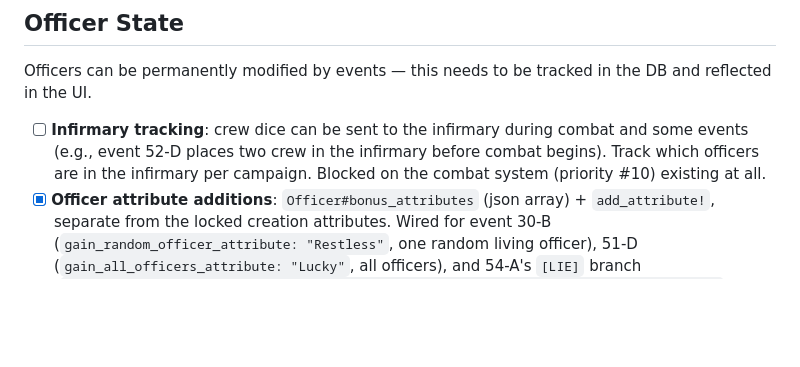
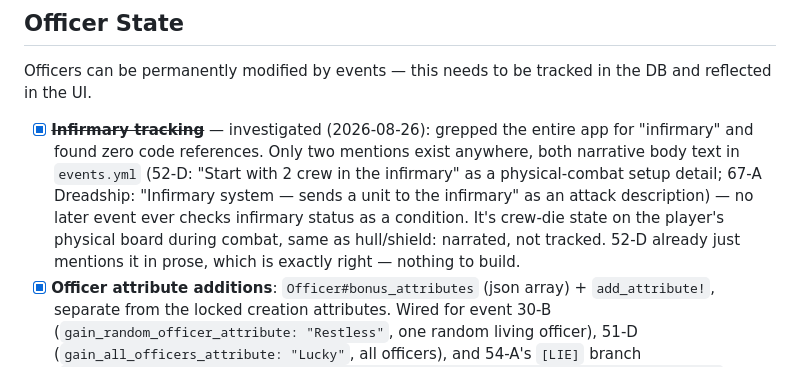
Before and after one commit to slant/deepspace, a Markdown page: TODO.md, the part around the change. GitHub-like rendering; blank space fills up the shorter version.

Commit message:
Resolve Infirmary tracking: not impactful outside combat, nothing to build
Grepped the whole app for "infirmary" — zero code references. The only
two mentions are narrative body text in events.yml (52-D, 67-A), never
checked as a condition anywhere. Same as hull/shield: narrated on the
player's physical board, not app-tracked state.

Co-Authored-By: Claude Sonnet 5 <noreply@anthropic.com>
Claude-Session: https://claude.ai/code/session_01XG3LCMUMYKV7npT4TfyL4o

```diff
--- a/TODO.md
+++ b/TODO.md
@@ -86,7 +86,7 @@ Items are grouped by game system. Checked items are already implemented.
 
 ## Officer State
 Officers can be permanently modified by events — this needs to be tracked in the DB and reflected in the UI.
-- [ ] **Infirmary tracking**: crew dice can be sent to the infirmary during combat and some events (e.g., event 52-D places two crew in the infirmary before combat begins). Track which officers are in the infirmary per campaign. Blocked on the combat system (priority #10) existing at all.
+- [x] ~~**Infirmary tracking**~~ — investigated (2026-08-26): grepped the entire app for "infirmary" and found zero code references. Only two mentions exist anywhere, both narrative body text in `events.yml` (52-D: "Start with 2 crew in the infirmary" as a physical-combat setup detail; 67-A Dreadship: "Infirmary system — sends a unit to the infirmary" as an attack description) — no later event ever checks infirmary status as a condition. It's crew-die state on the player's physical board during combat, same as hull/shield: narrated, not tracked. 52-D already just mentions it in prose, which is exactly right — nothing to build.
 - [x] **Officer attribute additions**: `Officer#bonus_attributes` (json array) + `add_attribute!`, separate from the locked creation attributes. Wired for event 30-B (`gain_random_officer_attribute: "Restless"`, one random living officer), 51-D (`gain_all_officers_attribute: "Lucky"`, all officers), and 54-A's `[LIE]` branch (`gain_random_officer_attribute: "Mistrusting", gain_random_officer_attribute_count: 2`). `ChoiceRequirement` and conditional checks now see bonus attributes too, via `Officer#all_attributes`.
 - [x] **Officer death / removal**: `Officer#dead` (boolean) + `kill!`. Wired for event 41-D (`kill_random_officer: true`, since the PDF doesn't specify which officer is lost). Dead officers are excluded from `ChoiceRequirement` matching and from random-selection for other officer mutations. Event 21-B's conditional kill (on a failed gladiator challenge) is still unwired — blocked on in-event dice rolls (priority #8) existing to know success/failure.
 - [x] **Officer title change**: `Officer#title_override` (string) + `effective_title` (falls back to the titleized enum value). Data layer exists; not yet wired to event 21-B specifically, since that event's title change only matters alongside its (unbuilt) dice challenge.
```
